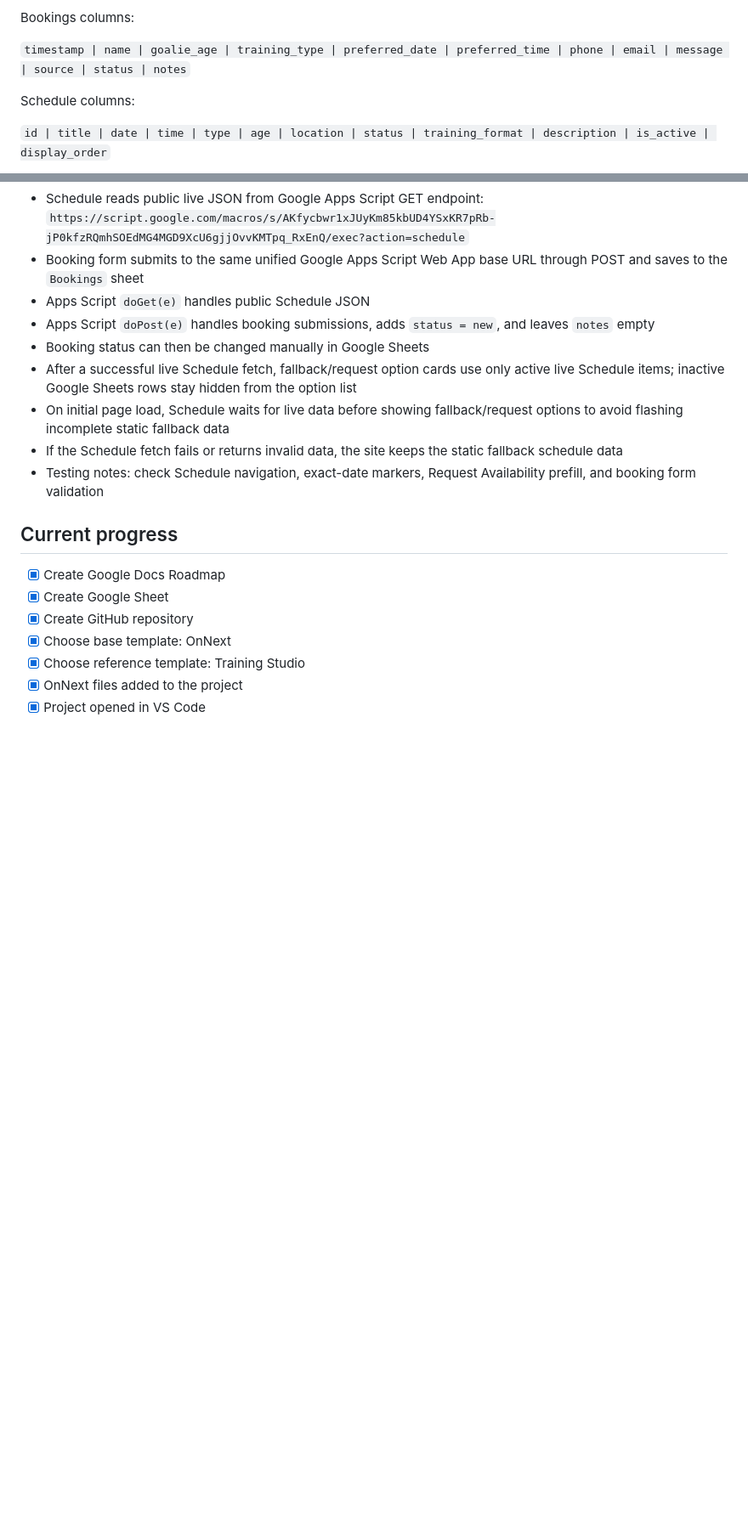
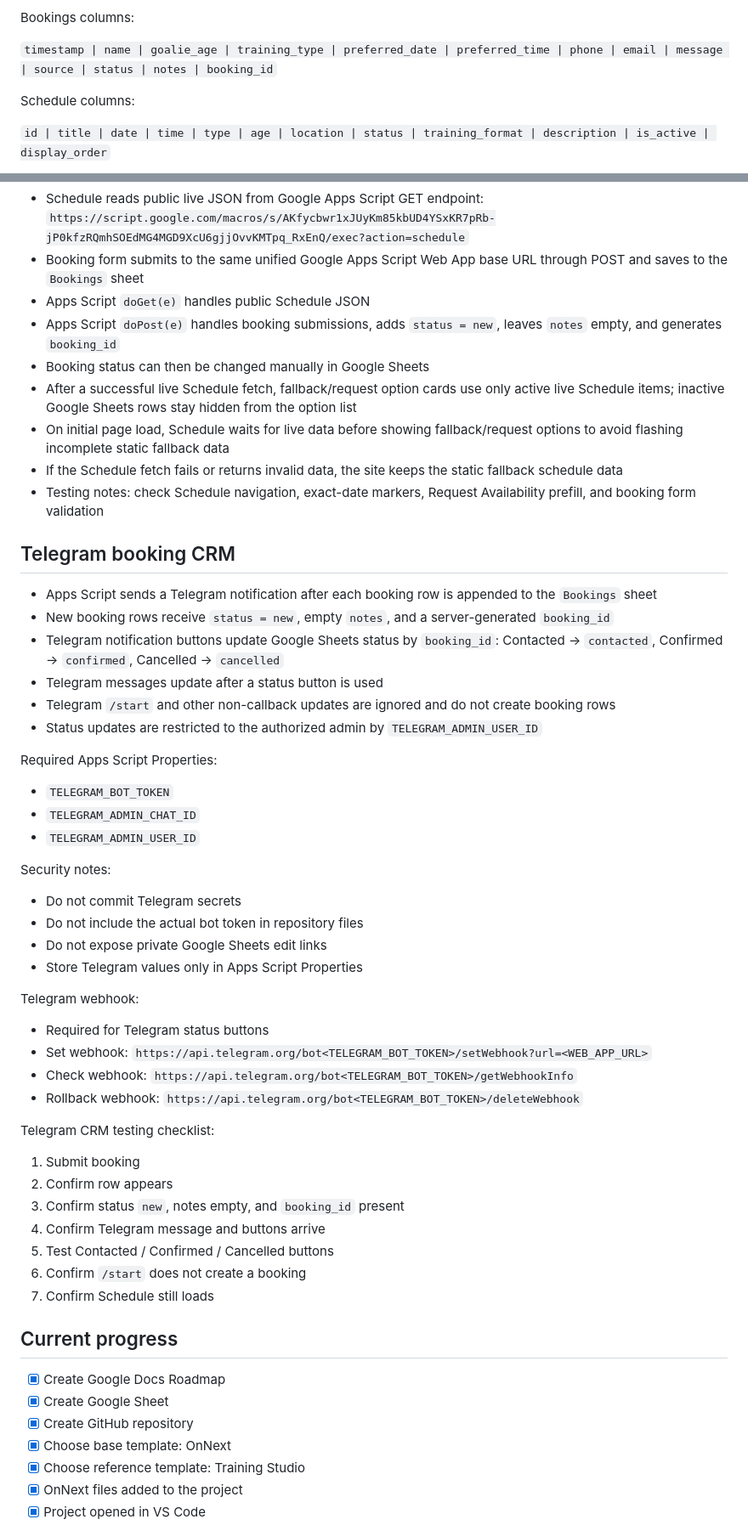
Before and after one commit to NikM19/goalie-academy-site, a Markdown page: README.md, 2 parts joined by grey strips. Shown at 85% size. Rendered like a GitHub page; blank space fills up the shorter version.

Commit message:
Document Telegram booking CRM setup

```diff
--- a/README.md
+++ b/README.md
@@ -65,7 +65,7 @@ Sheets:
 
 Bookings columns:
 
-`timestamp | name | goalie_age | training_type | preferred_date | preferred_time | phone | email | message | source | status | notes`
+`timestamp | name | goalie_age | training_type | preferred_date | preferred_time | phone | email | message | source | status | notes | booking_id`
 
 Schedule columns:
 
@@ -82,12 +82,51 @@ Schedule data flow:
 - Schedule reads public live JSON from Google Apps Script GET endpoint: `https://script.google.com/macros/s/AKfycbwr1xJUyKm85kbUD4YSxKR7pRb-jP0kfzRQmhSOEdMG4MGD9XcU6gjjOvvKMTpq_RxEnQ/exec?action=schedule`
 - Booking form submits to the same unified Google Apps Script Web App base URL through POST and saves to the `Bookings` sheet
 - Apps Script `doGet(e)` handles public Schedule JSON
-- Apps Script `doPost(e)` handles booking submissions, adds `status = new`, and leaves `notes` empty
+- Apps Script `doPost(e)` handles booking submissions, adds `status = new`, leaves `notes` empty, and generates `booking_id`
 - Booking status can then be changed manually in Google Sheets
 - After a successful live Schedule fetch, fallback/request option cards use only active live Schedule items; inactive Google Sheets rows stay hidden from the option list
 - On initial page load, Schedule waits for live data before showing fallback/request options to avoid flashing incomplete static fallback data
 - If the Schedule fetch fails or returns invalid data, the site keeps the static fallback schedule data
 - Testing notes: check Schedule navigation, exact-date markers, Request Availability prefill, and booking form validation
+
+## Telegram booking CRM
+
+- Apps Script sends a Telegram notification after each booking row is appended to the `Bookings` sheet
+- New booking rows receive `status = new`, empty `notes`, and a server-generated `booking_id`
+- Telegram notification buttons update Google Sheets status by `booking_id`: Contacted -> `contacted`, Confirmed -> `confirmed`, Cancelled -> `cancelled`
+- Telegram messages update after a status button is used
+- Telegram `/start` and other non-callback updates are ignored and do not create booking rows
+- Status updates are restricted to the authorized admin by `TELEGRAM_ADMIN_USER_ID`
+
+Required Apps Script Properties:
+
+- `TELEGRAM_BOT_TOKEN`
+- `TELEGRAM_ADMIN_CHAT_ID`
+- `TELEGRAM_ADMIN_USER_ID`
+
+Security notes:
+
+- Do not commit Telegram secrets
+- Do not include the actual bot token in repository files
+- Do not expose private Google Sheets edit links
+- Store Telegram values only in Apps Script Properties
+
+Telegram webhook:
+
+- Required for Telegram status buttons
+- Set webhook: `https://api.telegram.org/bot<TELEGRAM_BOT_TOKEN>/setWebhook?url=<WEB_APP_URL>`
+- Check webhook: `https://api.telegram.org/bot<TELEGRAM_BOT_TOKEN>/getWebhookInfo`
+- Rollback webhook: `https://api.telegram.org/bot<TELEGRAM_BOT_TOKEN>/deleteWebhook`
+
+Telegram CRM testing checklist:
+
+1. Submit booking
+2. Confirm row appears
+3. Confirm status `new`, notes empty, and `booking_id` present
+4. Confirm Telegram message and buttons arrive
+5. Test Contacted / Confirmed / Cancelled buttons
+6. Confirm `/start` does not create a booking
+7. Confirm Schedule still loads
 
 ## Current progress
 
```
Also changed, not shown: other parts of README.md (+2 -1 lines).
